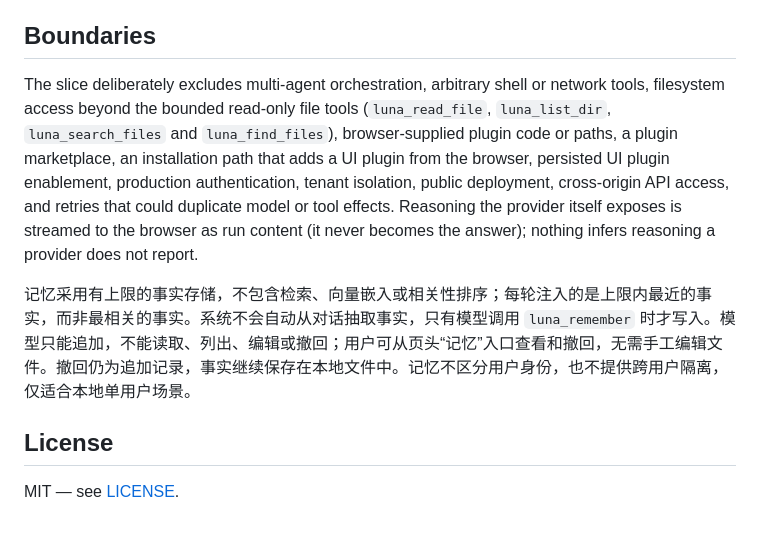
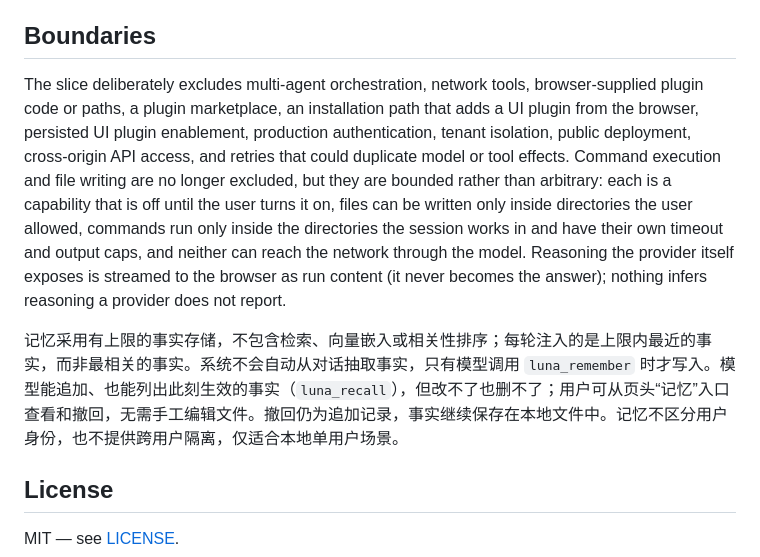
Before and after one commit to Qaraku/luna-agent, a Markdown page: README.md, the part around one of its changes. Rendered like a GitHub page; blank space fills up the shorter version.

```diff
--- a/README.md
+++ b/README.md
@@ -338,9 +338,9 @@ The spike is a separate Go module and historical evidence. The root application
 
 ## Boundaries
 
-The slice deliberately excludes multi-agent orchestration, arbitrary shell or network tools, filesystem access beyond the bounded read-only file tools (`luna_read_file`, `luna_list_dir`, `luna_search_files` and `luna_find_files`), browser-supplied plugin code or paths, a plugin marketplace, an installation path that adds a UI plugin from the browser, persisted UI plugin enablement, production authentication, tenant isolation, public deployment, cross-origin API access, and retries that could duplicate model or tool effects. Reasoning the provider itself exposes is streamed to the browser as run content (it never becomes the answer); nothing infers reasoning a provider does not report.
+The slice deliberately excludes multi-agent orchestration, network tools, browser-supplied plugin code or paths, a plugin marketplace, an installation path that adds a UI plugin from the browser, persisted UI plugin enablement, production authentication, tenant isolation, public deployment, cross-origin API access, and retries that could duplicate model or tool effects. Command execution and file writing are no longer excluded, but they are bounded rather than arbitrary: each is a capability that is off until the user turns it on, files can be written only inside directories the user allowed, commands run only inside the directories the session works in and have their own timeout and output caps, and neither can reach the network through the model. Reasoning the provider itself exposes is streamed to the browser as run content (it never becomes the answer); nothing infers reasoning a provider does not report.
 
-记忆采用有上限的事实存储，不包含检索、向量嵌入或相关性排序；每轮注入的是上限内最近的事实，而非最相关的事实。系统不会自动从对话抽取事实，只有模型调用 `luna_remember` 时才写入。模型只能追加，不能读取、列出、编辑或撤回；用户可从页头“记忆”入口查看和撤回，无需手工编辑文件。撤回仍为追加记录，事实继续保存在本地文件中。记忆不区分用户身份，也不提供跨用户隔离，仅适合本地单用户场景。
+记忆采用有上限的事实存储，不包含检索、向量嵌入或相关性排序；每轮注入的是上限内最近的事实，而非最相关的事实。系统不会自动从对话抽取事实，只有模型调用 `luna_remember` 时才写入。模型能追加、也能列出此刻生效的事实（`luna_recall`），但改不了也删不了；用户可从页头“记忆”入口查看和撤回，无需手工编辑文件。撤回仍为追加记录，事实继续保存在本地文件中。记忆不区分用户身份，也不提供跨用户隔离，仅适合本地单用户场景。
 
 ## License
 
```
Also changed, not shown: other parts of README.md (+1 -1 lines), docs/architecture.md (+2 -2 lines).
